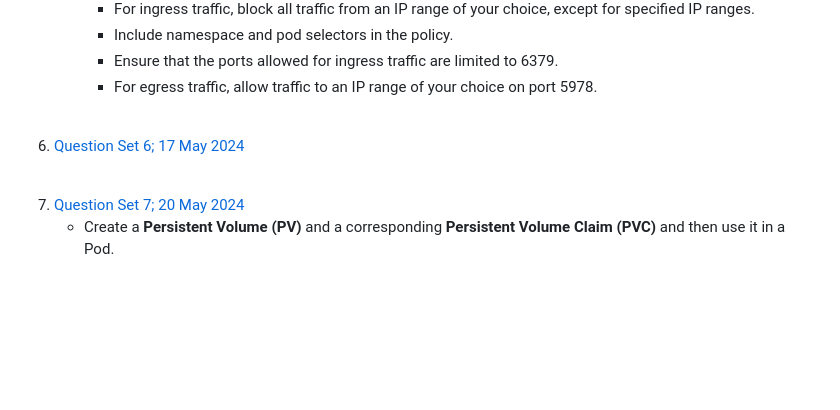
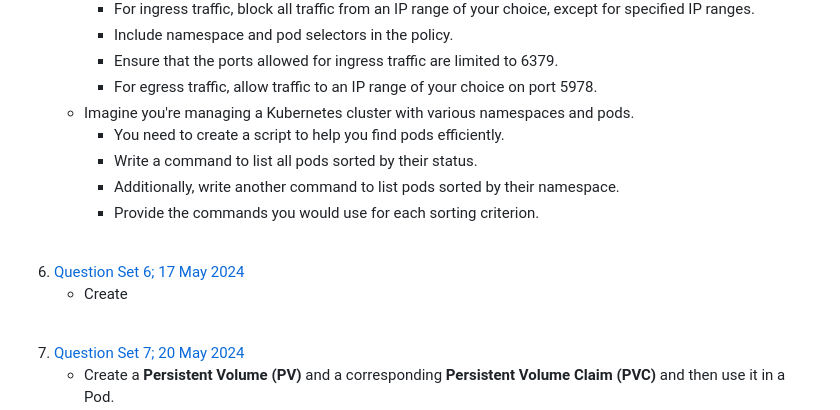
Before and after one commit to haffizhissham/CKA-Practice, a Markdown page: README.md, the part around the change. Drawn GitHub-style; blank space fills up the shorter version.

Commit message:
update main readme

```diff
--- a/README.md
+++ b/README.md
@@ -54,10 +54,16 @@ Ensure that the pod automatically restarts in case of any failure.
      * Include namespace and pod selectors in the policy.
      * Ensure that the ports allowed for ingress traffic are limited to 6379.
      * For egress traffic, allow traffic to an IP range of your choice on port 5978.
+   * Imagine you're managing a Kubernetes cluster with various namespaces and pods.
+     * You need to create a script to help you find pods efficiently.
+     * Write a command to list all pods sorted by their status.
+     * Additionally, write another command to list pods sorted by their namespace.
+     * Provide the commands you would use for each sorting criterion.
 
 <br>
 
 6. [Question Set 6; 17 May 2024](https://github.com/haffizhissham/CKA-Practice/tree/main/6.%20Kubernetes%20Test%20Questions%20%E2%80%93%206)
+   * Create
 
 <br>
 
```
